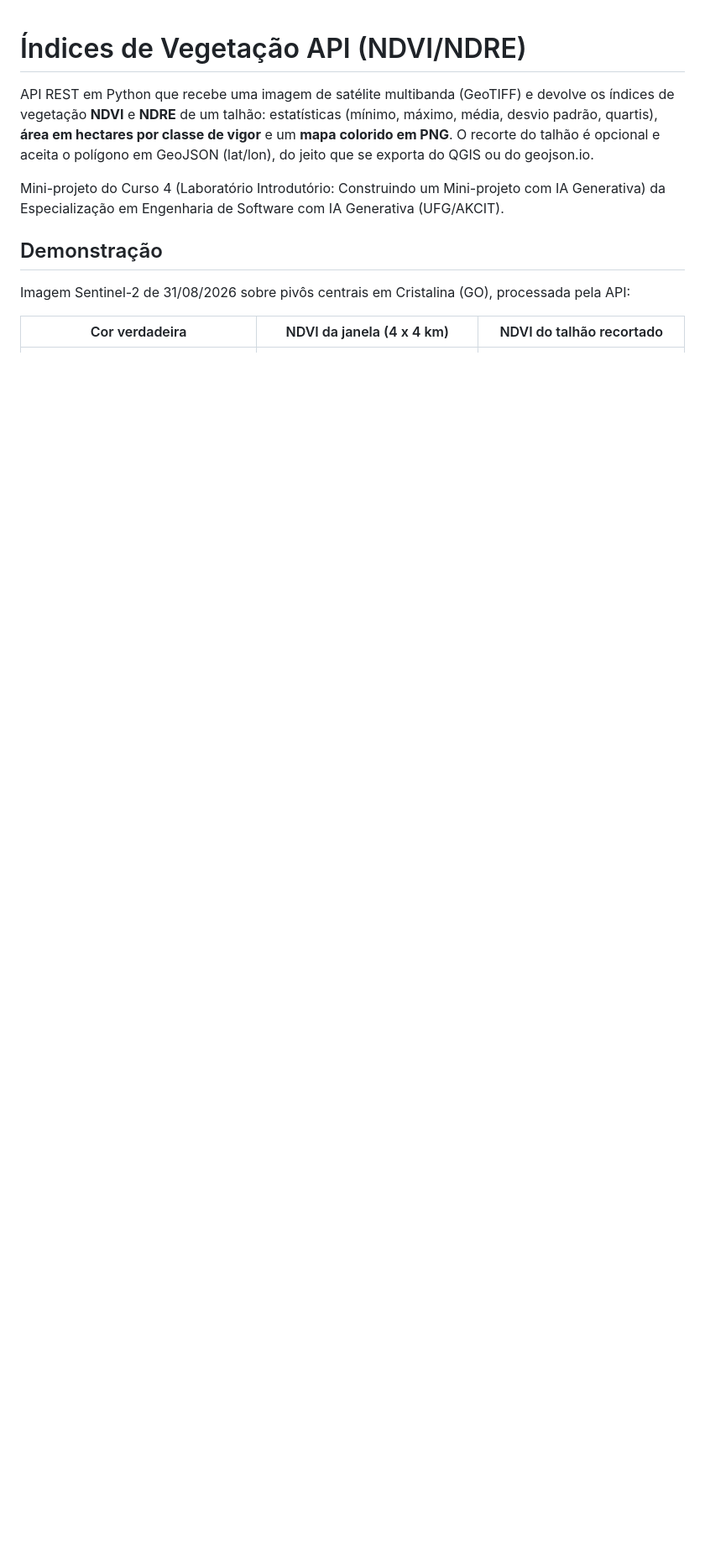
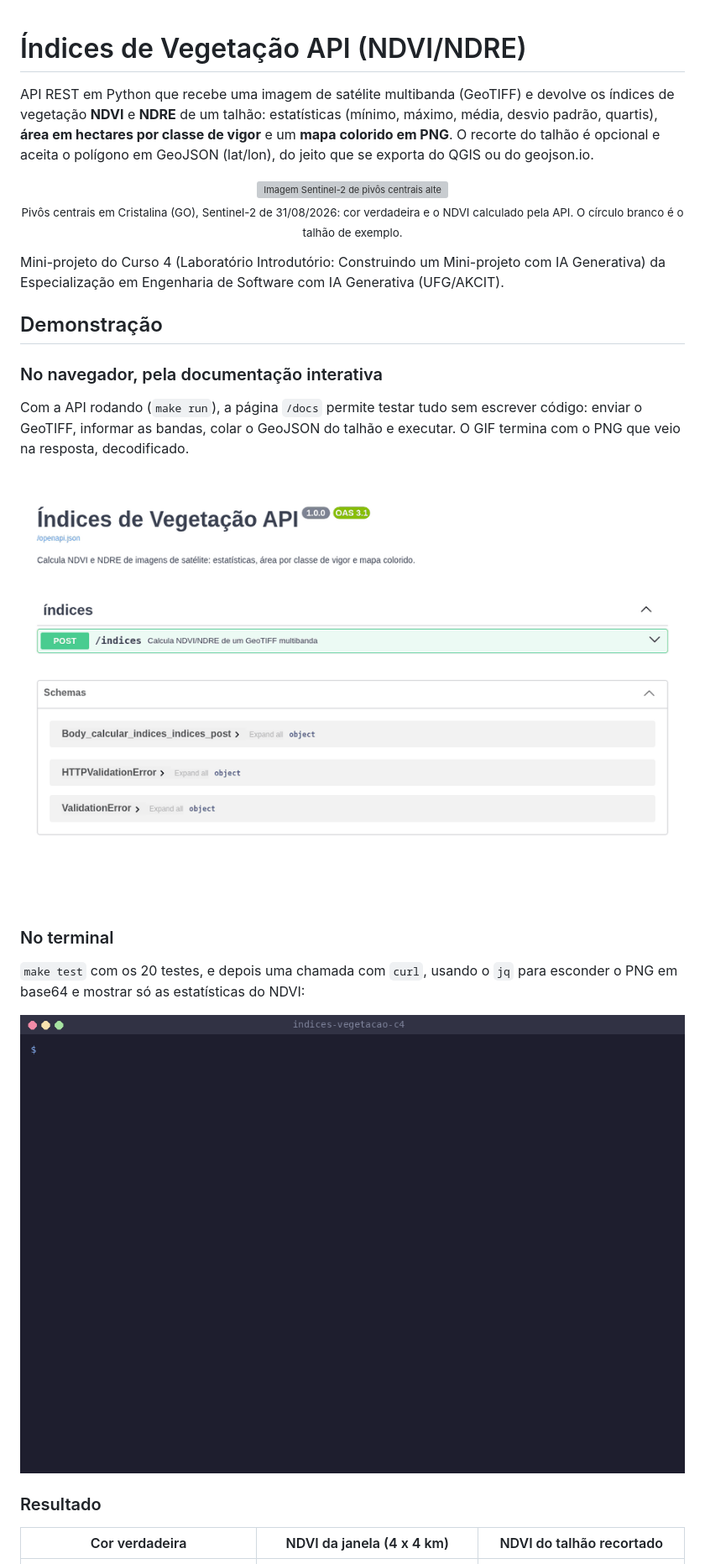
Before and after one commit to vinicioslimer/indices-vegetacao-c4, a Markdown page: README.md, the part around one of its changes. Shown at 84% size. Drawn GitHub-style; pictures changed too: docs/demo-swagger.gif (added), docs/demo-terminal.gif (added); blank space fills up the shorter version; grey boxes are pictures that could not be loaded.

Commit message:
docs: GIFs de demonstração (Swagger, terminal e cor verdadeira vs NDVI) no README

```diff
--- a/README.md
+++ b/README.md
@@ -6,12 +6,33 @@ quartis), **área em hectares por classe de vigor** e um **mapa colorido em PNG*
 talhão é opcional e aceita o polígono em GeoJSON (lat/lon), do jeito que se exporta do QGIS ou do
 geojson.io.
 
+<p align="center">
+  <img src="docs/cor-para-ndvi.gif" width="400" alt="Imagem Sentinel-2 de pivôs centrais alternando entre cor verdadeira e o mapa de NDVI por classe de vigor">
+  <br>
+  <sub>Pivôs centrais em Cristalina (GO), Sentinel-2 de 31/08/2026: cor verdadeira e o NDVI calculado pela API. O círculo branco é o talhão de exemplo.</sub>
+</p>
+
 Mini-projeto do Curso 4 (Laboratório Introdutório: Construindo um Mini-projeto com IA Generativa)
 da Especialização em Engenharia de Software com IA Generativa (UFG/AKCIT).
 
 ## Demonstração
 
-Imagem Sentinel-2 de 31/08/2026 sobre pivôs centrais em Cristalina (GO), processada pela API:
+### No navegador, pela documentação interativa
+
+Com a API rodando (`make run`), a página `/docs` permite testar tudo sem escrever código: enviar o
+GeoTIFF, informar as bandas, colar o GeoJSON do talhão e executar. O GIF termina com o PNG que
+veio na resposta, decodificado.
+
+![Fluxo completo no Swagger UI: upload do GeoTIFF, preenchimento das bandas e do polígono, execução e resposta com estatísticas e áreas por classe](docs/demo-swagger.gif)
+
+### No terminal
+
+`make test` com os 20 testes, e depois uma chamada com `curl`, usando o `jq` para esconder o PNG em
+base64 e mostrar só as estatísticas do NDVI:
+
+![Terminal rodando make test com 20 testes passando e depois uma chamada curl à API](docs/demo-terminal.gif)
+
+### Resultado
 
 | Cor verdadeira | NDVI da janela (4 x 4 km) | NDVI do talhão recortado |
 | --- | --- | --- |
```
Also changed, not shown: other parts of README.md (+13 -0 lines), 1 other file.
